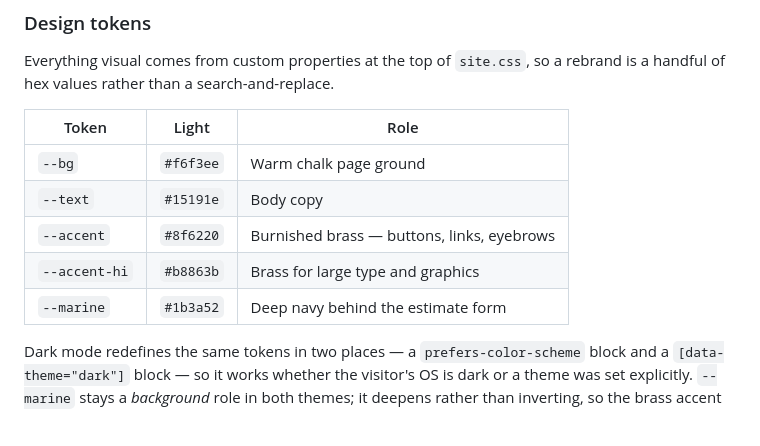
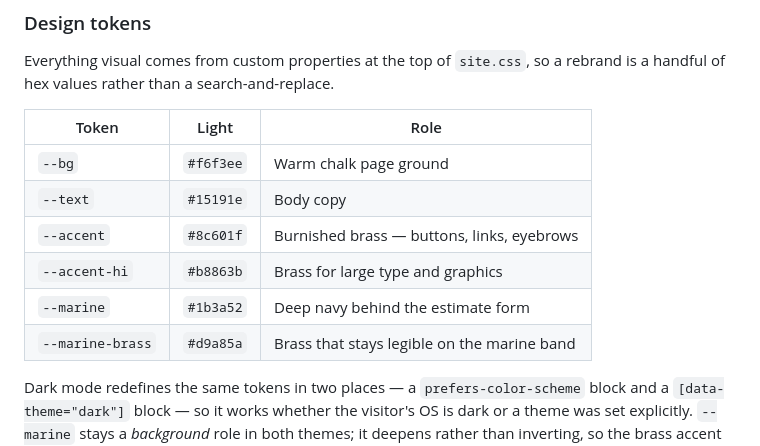
Before and after one commit to lbjammer/Fioredano, a Markdown page: README.md, the part around the change. Drawn GitHub-style.

Commit message:
Correct the accent token value in the README table

```diff
--- a/README.md
+++ b/README.md
@@ -111,9 +111,10 @@ rebrand is a handful of hex values rather than a search-and-replace.
 | --- | --- | --- |
 | `--bg` | `#f6f3ee` | Warm chalk page ground |
 | `--text` | `#15191e` | Body copy |
-| `--accent` | `#8f6220` | Burnished brass — buttons, links, eyebrows |
+| `--accent` | `#8c601f` | Burnished brass — buttons, links, eyebrows |
 | `--accent-hi` | `#b8863b` | Brass for large type and graphics |
 | `--marine` | `#1b3a52` | Deep navy behind the estimate form |
+| `--marine-brass` | `#d9a85a` | Brass that stays legible on the marine band |
 
 Dark mode redefines the same tokens in two places — a `prefers-color-scheme`
 block and a `[data-theme="dark"]` block — so it works whether the visitor's OS is
```
